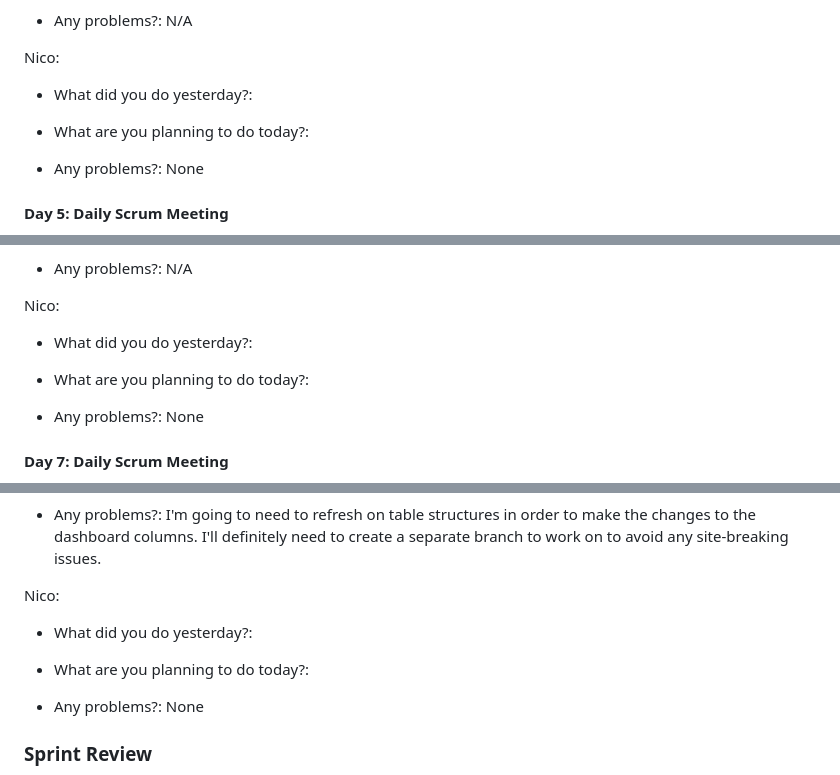
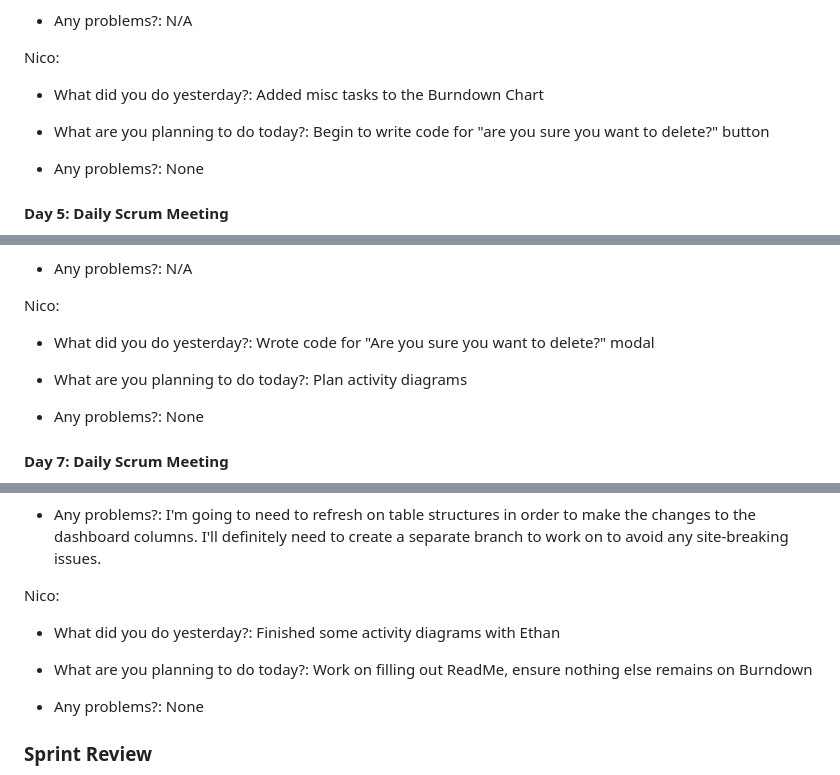
Before and after one commit to ahoff2910/hdl1-training-status, a Markdown page: README.md, 3 parts joined by grey strips. Rendered like a GitHub page.

```diff
--- a/README.md
+++ b/README.md
@@ -190,10 +190,10 @@
         <p>Nico:</p>
         <ul>
             <li>
-                <p>What did you do yesterday?:  </p>
+                <p>What did you do yesterday?: Added misc tasks to the Burndown Chart </p>
             </li>
             <li>
-                <p>What are you planning to do today?:  </p>
+                <p>What are you planning to do today?: Begin to write code for "are you sure you want to delete?" button </p>
             </li>
             <li>
                 <p>Any problems?: None</p>
@@ -251,10 +251,10 @@
         <p>Nico:</p>
         <ul>
             <li>
-                <p>What did you do yesterday?:  </p>
+                <p>What did you do yesterday?: Wrote code for "Are you sure you want to delete?" modal </p>
             </li>
             <li>
-                <p>What are you planning to do today?:  </p>
+                <p>What are you planning to do today?: Plan activity diagrams </p>
             </li>
             <li>
                 <p>Any problems?: None</p>
@@ -312,10 +312,10 @@
         <p>Nico:</p>
         <ul>
             <li>
-                <p>What did you do yesterday?:  </p>
+                <p>What did you do yesterday?: Finished some activity diagrams with Ethan </p>
             </li>
             <li>
-                <p>What are you planning to do today?:  </p>
+                <p>What are you planning to do today?: Work on filling out ReadMe, ensure nothing else remains on Burndown </p>
             </li>
             <li>
                 <p>Any problems?: None</p>
```
